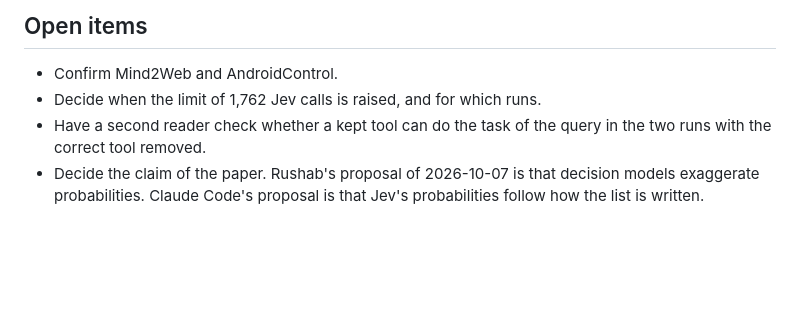
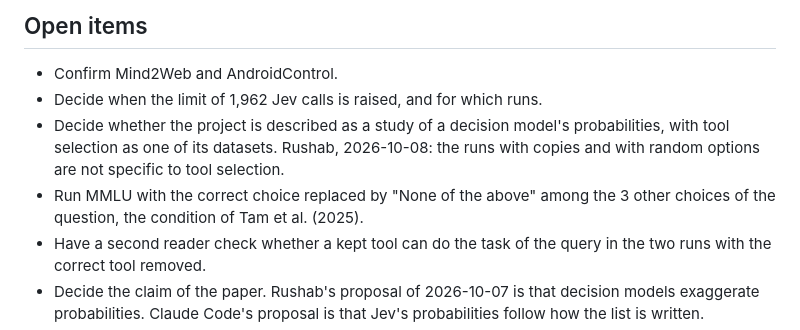
Before and after one commit to Rushab1/gr-jev, a Markdown page: docs/plan.md, the part around one of its changes. Drawn GitHub-style; blank space fills up the shorter version.

```diff
--- a/docs/plan.md
+++ b/docs/plan.md
@@ -873,7 +909,9 @@ Decided on 2026-10-04. Question: can Jev reduce the token cost of a frontier LLM
 ## Open items
 
 - Confirm Mind2Web and AndroidControl.
-- Decide when the limit of 1,762 Jev calls is raised, and for which runs.
+- Decide when the limit of 1,962 Jev calls is raised, and for which runs.
+- Decide whether the project is described as a study of a decision model's probabilities, with tool selection as one of its datasets. Rushab, 2026-10-08: the runs with copies and with random options are not specific to tool selection.
+- Run MMLU with the correct choice replaced by "None of the above" among the 3 other choices of the question, the condition of Tam et al. (2025).
 - Have a second reader check whether a kept tool can do the task of the query in the two runs with the correct tool removed.
 - Decide the claim of the paper. Rushab's proposal of 2026-10-07 is that decision models exaggerate probabilities. Claude Code's proposal is that Jev's probabilities follow how the list is written.
 - Find a consequence of the two results for a user of Jev, such as reading several tools from one answer.
```
Also changed, not shown: other parts of docs/plan.md (+41 -5 lines), docs/starter.md (+4 -3 lines).
